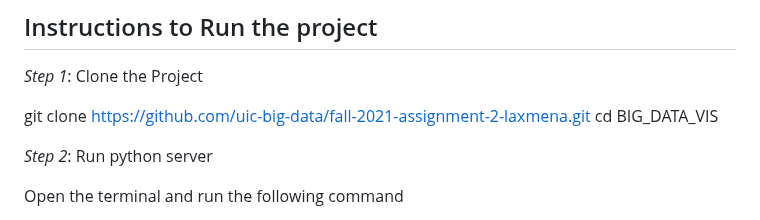
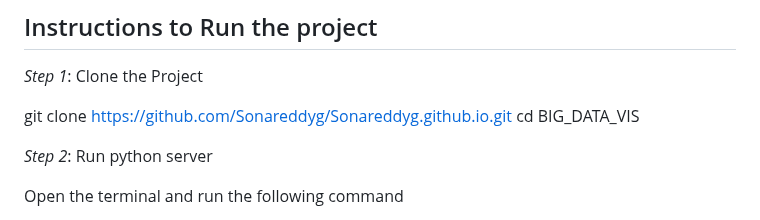
Before and after one commit to Sonareddyg/Sonareddyg.github.io, a Markdown page: README.md, the part around the change. GitHub-like rendering.

```diff
--- a/README.md
+++ b/README.md
@@ -49,7 +49,7 @@ There are several research challenges that need to be addressed when working on
 
 _Step 1_: Clone the Project
 
-git clone https://github.com/uic-big-data/fall-2021-assignment-2-laxmena.git
+git clone https://github.com/Sonareddyg/Sonareddyg.github.io.git
 cd BIG_DATA_VIS
 
 
```
